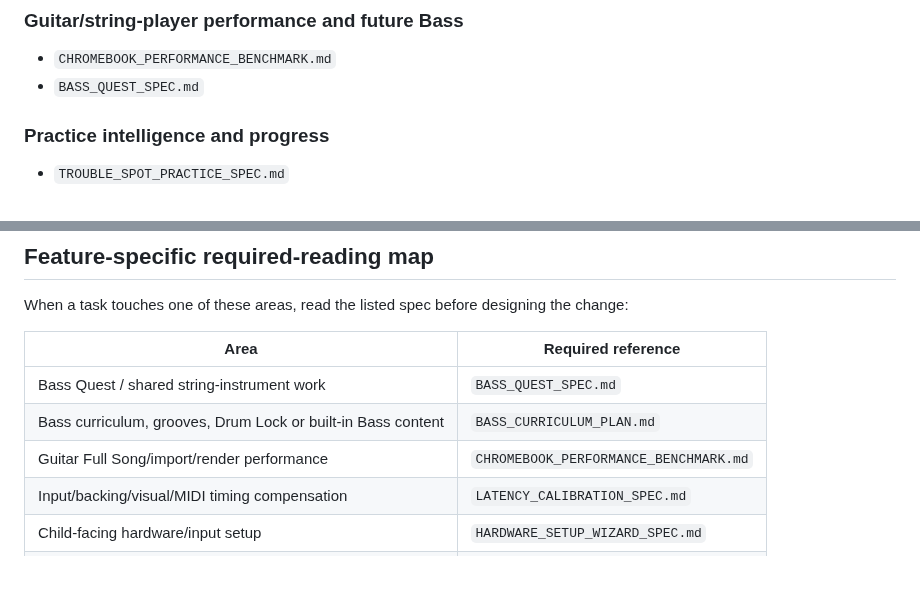
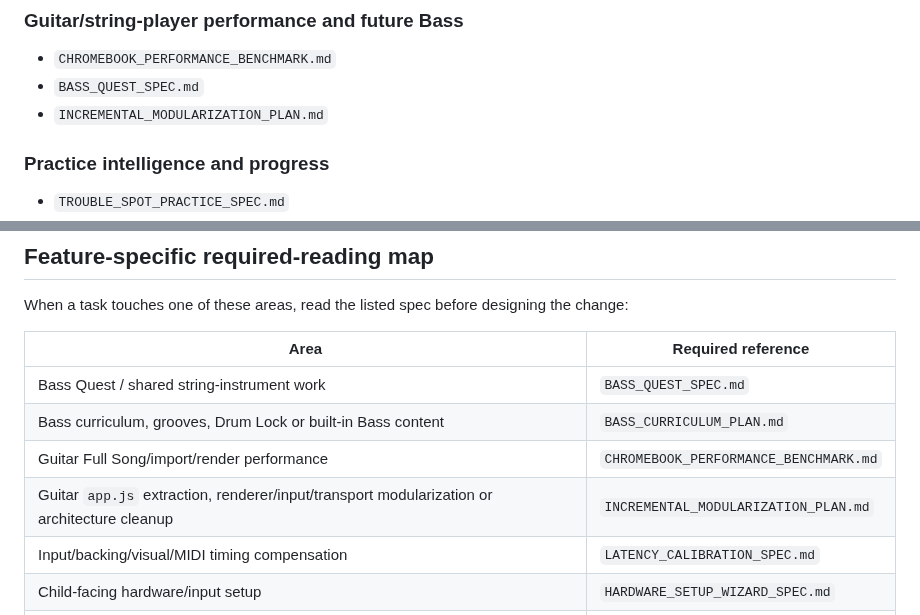
Before and after one commit to 81chev8tte-maker/tuckers-guitar-trainer, a Markdown page: AGENTS.md, 2 parts joined by grey strips. Drawn GitHub-style; blank space fills up the shorter version.

Commit message:
docs: connect agents to modularization plan

```diff
--- a/AGENTS.md
+++ b/AGENTS.md
@@ -36,6 +36,7 @@ Also inspect feature-specific documentation relevant to the work. Current durabl
 
 - `CHROMEBOOK_PERFORMANCE_BENCHMARK.md`
 - `BASS_QUEST_SPEC.md`
+- `INCREMENTAL_MODULARIZATION_PLAN.md`
 
 ### Practice intelligence and progress
 
@@ -61,6 +62,7 @@ When a task touches one of these areas, read the listed spec before designing th
 | Bass Quest / shared string-instrument work | `BASS_QUEST_SPEC.md` |
 | Bass curriculum, grooves, Drum Lock or built-in Bass content | `BASS_CURRICULUM_PLAN.md` |
 | Guitar Full Song/import/render performance | `CHROMEBOOK_PERFORMANCE_BENCHMARK.md` |
+| Guitar `app.js` extraction, renderer/input/transport modularization or architecture cleanup | `INCREMENTAL_MODULARIZATION_PLAN.md` |
 | Input/backing/visual/MIDI timing compensation | `LATENCY_CALIBRATION_SPEC.md` |
 | Child-facing hardware/input setup | `HARDWARE_SETUP_WIZARD_SPEC.md` |
 | Automatic weak-section/phrase practice | `TROUBLE_SPOT_PRACTICE_SPEC.md` |
```
